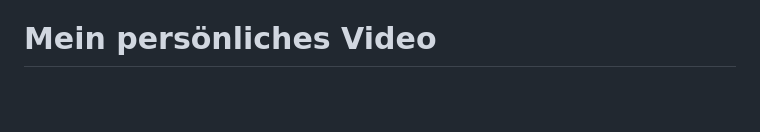
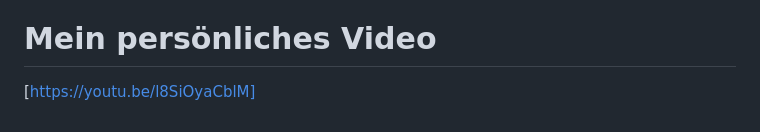
Before and after one commit to Null-B/Earth-docs, a Markdown page: de-ch/README.md, the part around the change. GitHub-like rendering; blank space fills up the shorter version.

```diff
--- a/de-ch/README.md
+++ b/de-ch/README.md
@@ -768,3 +768,4 @@ Erkunden Sie die Anpassungsoptionen in Google Earth Studio, um die Datenlagen vo
 Durch die nahtlose Integration von Google Earth Studio mit OpenStreetMap können Sie eine neue Dimension des Storytellings und der Visualisierung erschliessen, indem Sie die Kraft von Satellitenbildern und 3D-Terrain mit aktuellen und detaillierten Kartendaten kombinieren.
 
 # Mein persönliches Video
+[https://youtu.be/l8SiOyaCblM]
```
